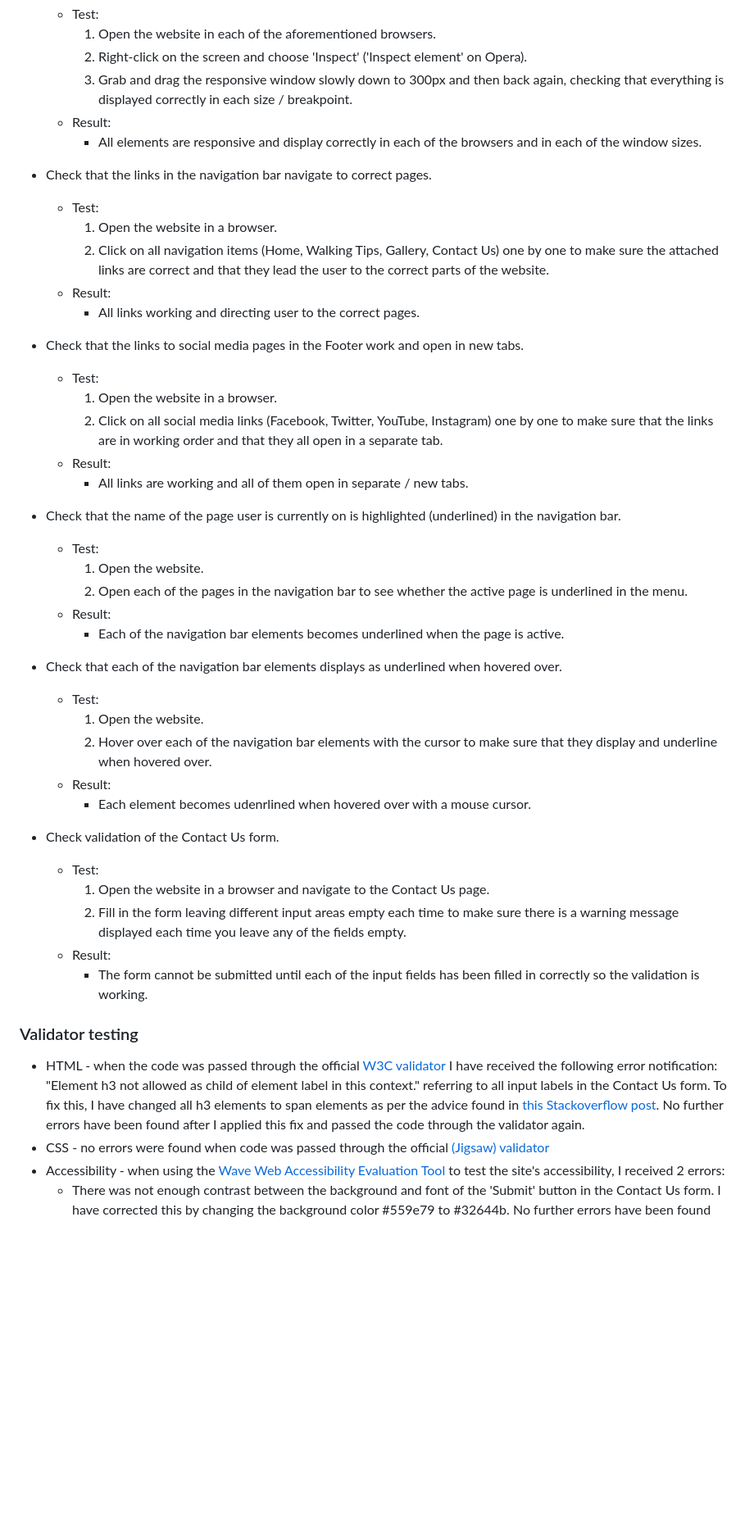
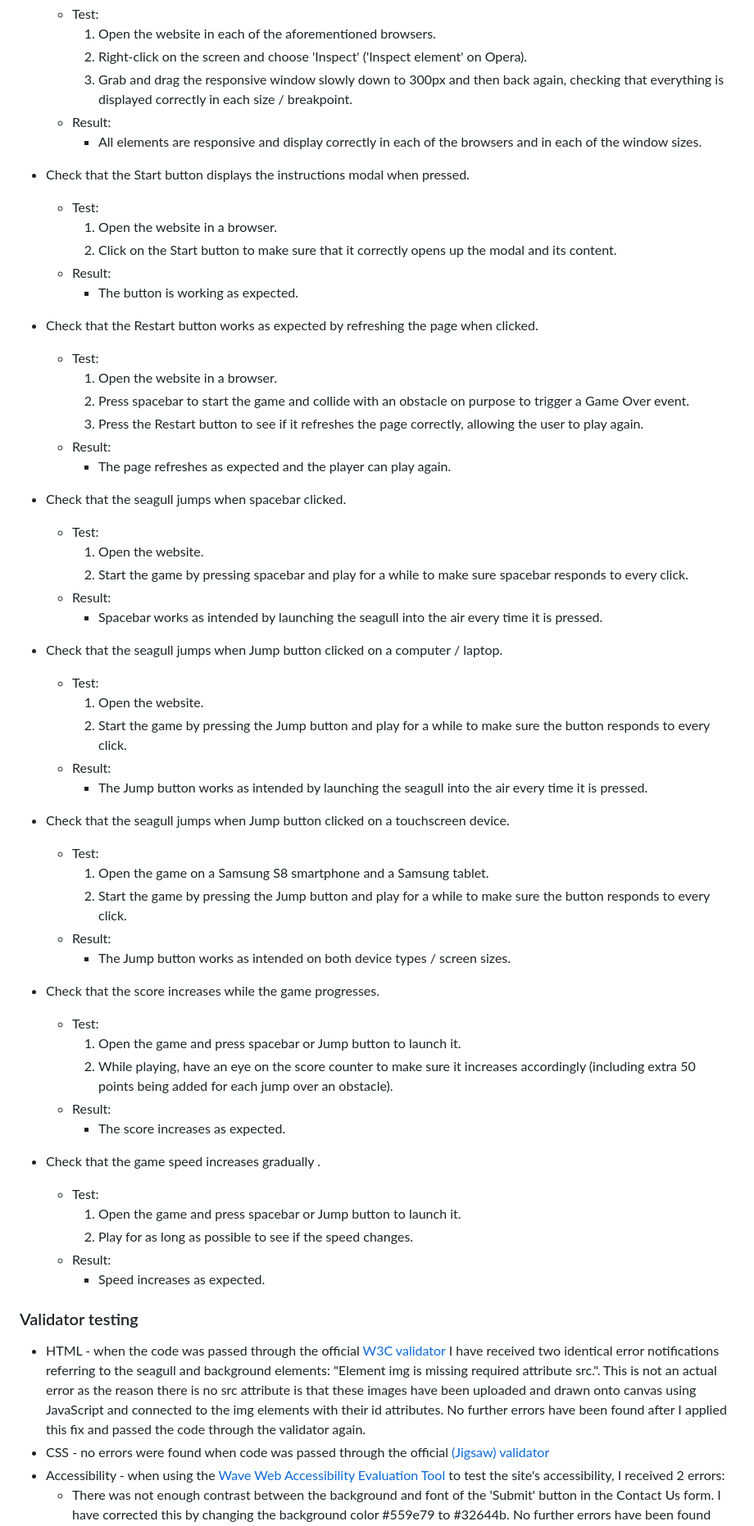
Before and after one commit to OlgaJ1989/seagull, a Markdown page: README.md, the part around the change printed below. Shown: that part at 82% size. Rendered like a GitHub page; blank space fills up the shorter version.

Commit message:
Add content to the Testing section of the readme.md file

```diff
--- a/README.md
+++ b/README.md
@@ -73,44 +76,60 @@ I am considering adding more obstacles to make the game more interesting and var
     * Result:
         * All elements are responsive and display correctly in each of the browsers and in each of the window sizes.
 
-* Check that the links in the navigation bar navigate to correct pages.
+* Check that the Start button displays the instructions modal when pressed.
     * Test:
         1. Open the website in a browser.
-        1. Click on all navigation items (Home, Walking Tips, Gallery, Contact Us) one by one to make sure the attached links are correct and that they lead the user to the correct parts of the website.
+        1. Click on the Start button to make sure that it correctly opens up the modal and its content.
     * Result:
-        * All links working and directing user to the correct pages.
+        * The button is working as expected.
 
-* Check that the links to social media pages in the Footer work and open in new tabs.
+* Check that the Restart button works as expected by refreshing the page when clicked.
     * Test:
         1. Open the website in a browser.
-        1. Click on all social media links (Facebook, Twitter, YouTube, Instagram) one by one to make sure that the links are in working order and that they all open in a separate tab.
+        1. Press spacebar to start the game and collide with an obstacle on purpose to trigger a Game Over event.
+        1. Press the Restart button to see if it refreshes the page correctly, allowing the user to play again.
     * Result:
-        * All links are working and all of them open in separate / new tabs.
+        * The page refreshes as expected and the player can play again.
 
-* Check that the name of the page user is currently on is highlighted (underlined) in the navigation bar.
+* Check that the seagull jumps when spacebar clicked.
     * Test:
         1. Open the website.
-        1. Open each of the pages in the navigation bar to see whether the active page is underlined in the menu.
+        1. Start the game by pressing spacebar and play for a while to make sure spacebar responds to every click.
     * Result:
-        * Each of the navigation bar elements becomes underlined when the page is active.
+        * Spacebar works as intended by launching the seagull into the air every time it is pressed.
 
-* Check that each of the navigation bar elements displays as underlined when hovered over.
+* Check that the seagull jumps when Jump button clicked on a computer / laptop.
     * Test:
         1. Open the website.
-        1. Hover over each of the navigation bar elements with the cursor to make sure that they display and underline when hovered over.
+        1. Start the game by pressing the Jump button and play for a while to make sure the button responds to every click.
     * Result:
-        * Each element becomes udenrlined when hovered over with a mouse cursor.
+        * The Jump button works as intended by launching the seagull into the air every time it is pressed.
 
-* Check validation of the Contact Us form.
+* Check that the seagull jumps when Jump button clicked on a touchscreen device.
     * Test:
-        1. Open the website in a browser and navigate to the Contact Us page.
-        1. Fill in the form leaving different input areas empty each time to make sure there is a warning message displayed each time you leave any of the fields empty.
+        1. Open the game on a Samsung S8 smartphone and a Samsung tablet.
+        1. Start the game by pressing the Jump button and play for a while to make sure the button responds to every click.
     * Result:
-        * The form cannot be submitted until each of the input fields has been filled in correctly so the validation is working.
+        * The Jump button works as intended on both device types / screen sizes.
+
+* Check that the score increases while the game progresses.
+    * Test:
+        1. Open the game and press spacebar or Jump button to launch it.
+        1. While playing, have an eye on the score counter to make sure it increases accordingly (including extra 50 points being added for each jump over an obstacle).
+    * Result:
+        * The score increases as expected.
+
+* Check that the game speed increases gradually .
+    * Test:
+        1. Open the game and press spacebar or Jump button to launch it.
+        1. Play for as long as possible to see if the speed changes.
+    * Result:
+        * Speed increases as expected.
+
 
 ### Validator testing
 
-* HTML - when the code was passed through the official [W3C validator](https://validator.w3.org/nu/?doc=https%3A%2F%2Fcode-institute-org.github.io%2Flove-running-2.0%2Findex.html) I have received the following error notification: "Element h3 not allowed as child of element label in this context." referring to all input labels in the Contact Us form. To fix this, I have changed all h3 elements to span elements as per the advice found in [this Stackoverflow post](https://stackoverflow.com/questions/50068995/element-h3-not-allowed-as-child-of-element-label-in-this-context-html). No further errors have been found after I applied this fix and passed the code through the validator again.
+* HTML - when the code was passed through the official [W3C validator](https://validator.w3.org/nu/?doc=https%3A%2F%2Fcode-institute-org.github.io%2Flove-running-2.0%2Findex.html) I have received two identical error notifications referring to the seagull and background elements: "Element img is missing required attribute src.". This is not an actual error as the reason there is no src attribute is that these images have been uploaded and drawn onto canvas using JavaScript and connected to the img elements with their id attributes. No further errors have been found after I applied this fix and passed the code through the validator again.
 * CSS - no errors were found when code was passed through the official [(Jigsaw) validator](https://jigsaw.w3.org/css-validator/validator?uri=https%3A%2F%2Fvalidator.w3.org%2Fnu%2F%3Fdoc%3Dhttps%253A%252F%252Fcode-institute-org.github.io%252Flove-running-2.0%252Findex.html&profile=css3svg&usermedium=all&warning=1&vextwarning=&lang=en#css)
 * Accessibility - when using the [Wave Web Accessibility Evaluation Tool](https://wave.webaim.org) to test the site's accessibility, I received 2 errors:
     * There was not enough contrast between the background and font of the 'Submit' button in the Contact Us form. I have corrected this by changing the background color #559e79 to #32644b. No further errors have been found after I applied this fix and passed the site through the validator again.
```
Also changed, not shown: other parts of README.md (+3 -0 lines), docs/alt-error.PNG (added), 1 other file.
